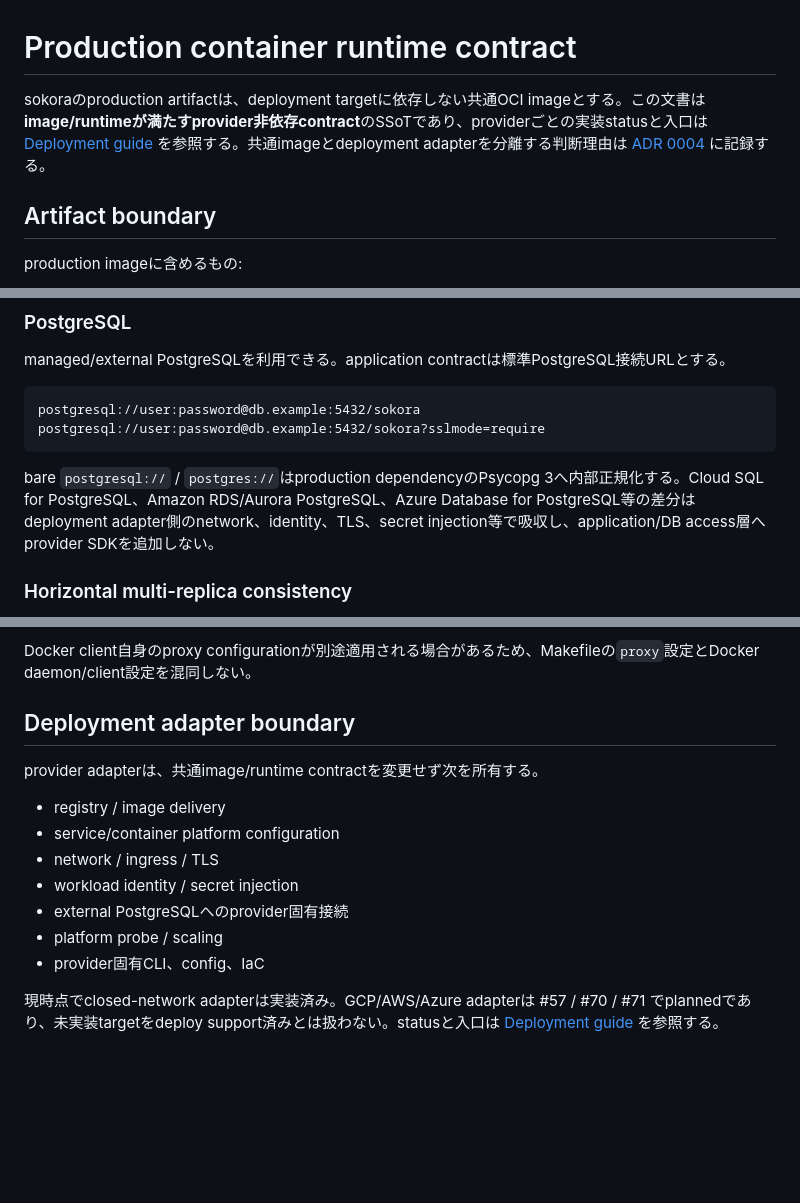
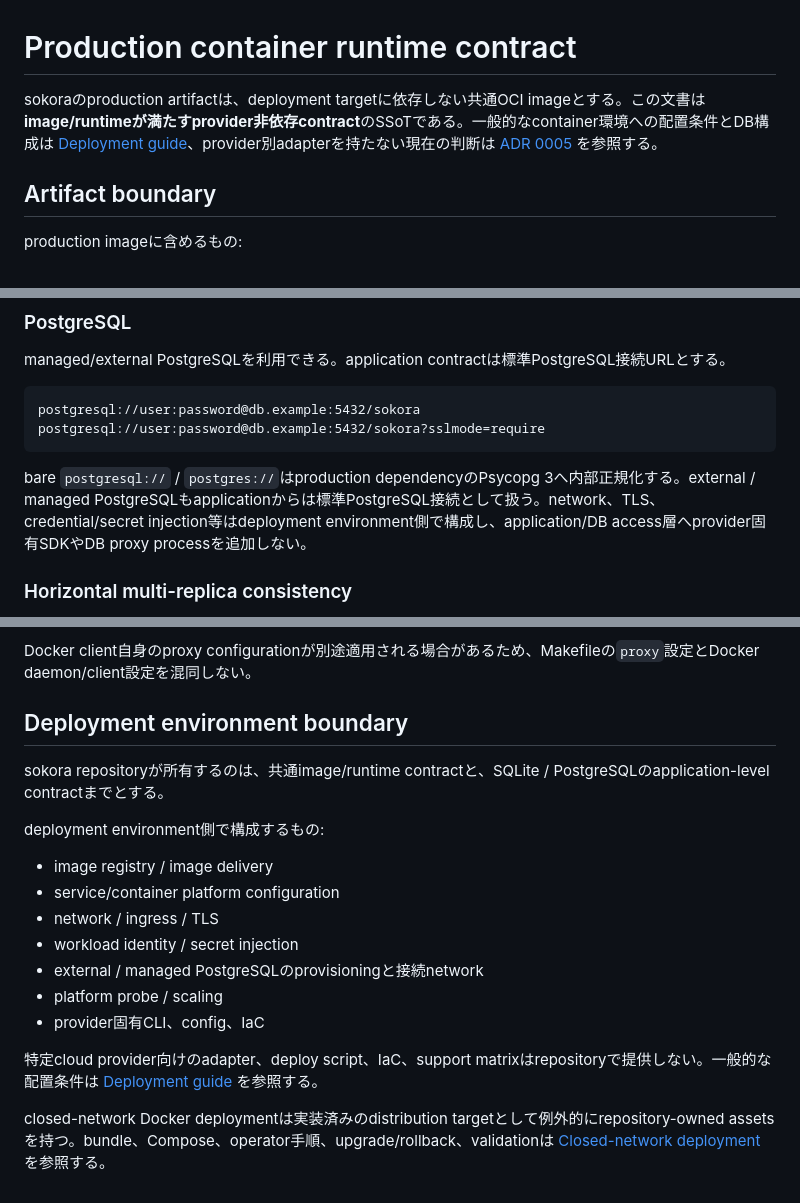
Before and after one commit to vnzzzz/sokora, a Markdown page: docs/runtime.md, 3 parts joined by grey strips. Drawn GitHub-style; blank space fills up the shorter version.

Commit message:
docs: align runtime with generic deployment contract

````diff
--- a/docs/runtime.md
+++ b/docs/runtime.md
@@ -1,6 +1,6 @@
 # Production container runtime contract
 
-sokoraのproduction artifactは、deployment targetに依存しない共通OCI imageとする。この文書は**image/runtimeが満たすprovider非依存contract**のSSoTであり、providerごとの実装statusと入口は [Deployment guide](deployment.md) を参照する。共通imageとdeployment adapterを分離する判断理由は [ADR 0004](adr/0004-provider-neutral-oci-deployment.md) に記録する。
+sokoraのproduction artifactは、deployment targetに依存しない共通OCI imageとする。この文書は**image/runtimeが満たすprovider非依存contract**のSSoTである。一般的なcontainer環境への配置条件とDB構成は [Deployment guide](deployment.md)、provider別adapterを持たない現在の判断は [ADR 0005](adr/0005-provider-neutral-deployment-contract.md) を参照する。
 
 ## Artifact boundary
 
@@ -77,7 +77,7 @@ postgresql://user:password@db.example:5432/sokora
 postgresql://user:password@db.example:5432/sokora?sslmode=require
 ```
 
-bare `postgresql://` / `postgres://`はproduction dependencyのPsycopg 3へ内部正規化する。Cloud SQL for PostgreSQL、Amazon RDS/Aurora PostgreSQL、Azure Database for PostgreSQL等の差分はdeployment adapter側のnetwork、identity、TLS、secret injection等で吸収し、application/DB access層へprovider SDKを追加しない。
+bare `postgresql://` / `postgres://`はproduction dependencyのPsycopg 3へ内部正規化する。external / managed PostgreSQLもapplicationからは標準PostgreSQL接続として扱う。network、TLS、credential/secret injection等はdeployment environment側で構成し、application/DB access層へprovider固有SDKやDB proxy processを追加しない。
 
 ### Horizontal multi-replica consistency
 
@@ -127,16 +127,20 @@ local Make contract:
 
 Docker client自身のproxy configurationが別途適用される場合があるため、Makefileの`proxy`設定とDocker daemon/client設定を混同しない。
 
-## Deployment adapter boundary
+## Deployment environment boundary
 
-provider adapterは、共通image/runtime contractを変更せず次を所有する。
+sokora repositoryが所有するのは、共通image/runtime contractと、SQLite / PostgreSQLのapplication-level contractまでとする。
 
-- registry / image delivery
+deployment environment側で構成するもの:
+
+- image registry / image delivery
 - service/container platform configuration
 - network / ingress / TLS
 - workload identity / secret injection
-- external PostgreSQLへのprovider固有接続
+- external / managed PostgreSQLのprovisioningと接続network
 - platform probe / scaling
 - provider固有CLI、config、IaC
 
-現時点でclosed-network adapterは実装済み。GCP/AWS/Azure adapterは #57 / #70 / #71 でplannedであり、未実装targetをdeploy support済みとは扱わない。statusと入口は [Deployment guide](deployment.md) を参照する。
+特定cloud provider向けのadapter、deploy script、IaC、support matrixはrepositoryで提供しない。一般的な配置条件は [Deployment guide](deployment.md) を参照する。
+
+closed-network Docker deploymentは実装済みのdistribution targetとして例外的にrepository-owned assetsを持つ。bundle、Compose、operator手順、upgrade/rollback、validationは [Closed-network deployment](closed-deployment.md) を参照する。
````
